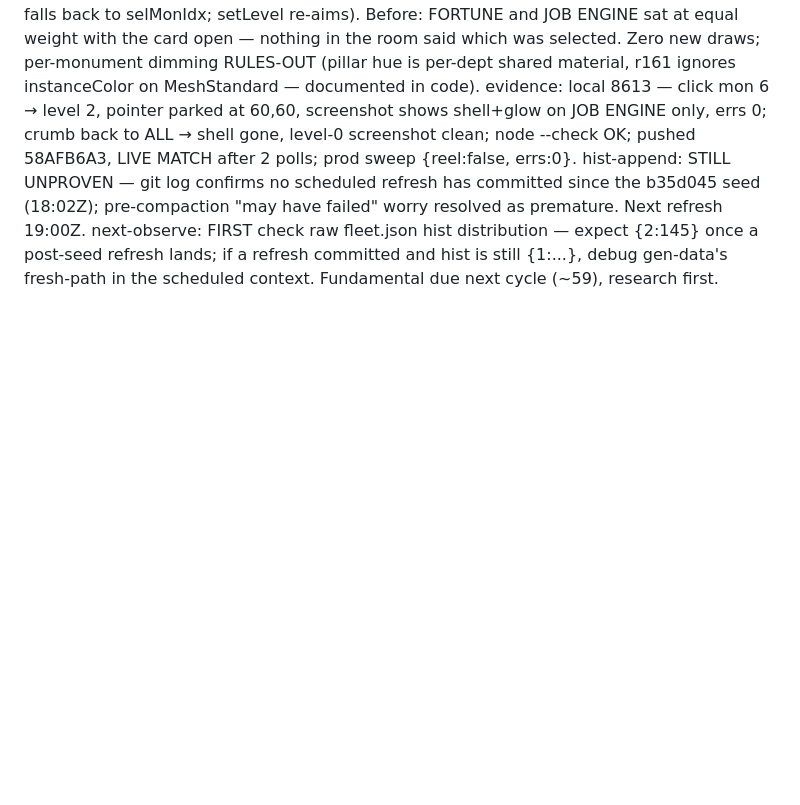
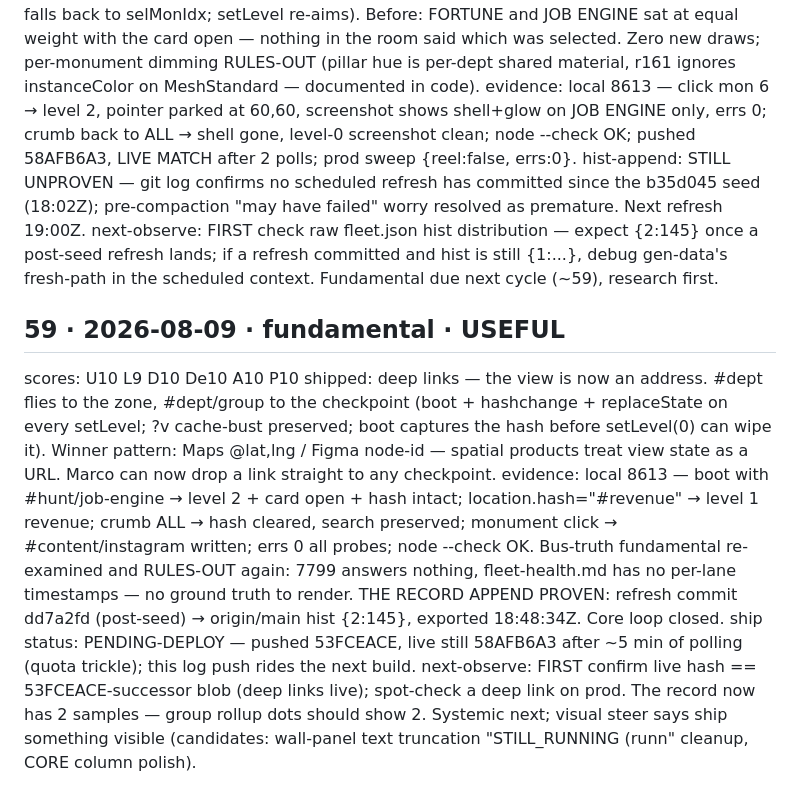
Before and after one commit to MARCCHERGGI/orrery, a Markdown page: docs/EVOLUTION-LOG.md, the part around the change. Drawn GitHub-style; blank space fills up the shorter version.

Commit message:
log: iter 59

```diff
--- a/docs/EVOLUTION-LOG.md
+++ b/docs/EVOLUTION-LOG.md
@@ -581,3 +581,11 @@ shipped: level-2 selection shell — the hover ghost + bright group beam now HOL
 evidence: local 8613 — click mon 6 → level 2, pointer parked at 60,60, screenshot shows shell+glow on JOB ENGINE only, errs 0; crumb back to ALL → shell gone, level-0 screenshot clean; node --check OK; pushed 58AFB6A3, LIVE MATCH after 2 polls; prod sweep {reel:false, errs:0}.
 hist-append: STILL UNPROVEN — git log confirms no scheduled refresh has committed since the b35d045 seed (18:02Z); pre-compaction "may have failed" worry resolved as premature. Next refresh 19:00Z.
 next-observe: FIRST check raw fleet.json hist distribution — expect {2:145} once a post-seed refresh lands; if a refresh committed and hist is still {1:...}, debug gen-data's fresh-path in the scheduled context. Fundamental due next cycle (~59), research first.
+
+## 59 · 2026-08-09 · fundamental · USEFUL
+scores: U10 L9 D10 De10 A10 P10
+shipped: deep links — the view is now an address. #dept flies to the zone, #dept/group to the checkpoint (boot + hashchange + replaceState on every setLevel; ?v cache-bust preserved; boot captures the hash before setLevel(0) can wipe it). Winner pattern: Maps @lat,lng / Figma node-id — spatial products treat view state as a URL. Marco can now drop a link straight to any checkpoint.
+evidence: local 8613 — boot with #hunt/job-engine → level 2 + card open + hash intact; location.hash="#revenue" → level 1 revenue; crumb ALL → hash cleared, search preserved; monument click → #content/instagram written; errs 0 all probes; node --check OK. Bus-truth fundamental re-examined and RULES-OUT again: 7799 answers nothing, fleet-health.md has no per-lane timestamps — no ground truth to render.
+THE RECORD APPEND PROVEN: refresh commit dd7a2fd (post-seed) → origin/main hist {2:145}, exported 18:48:34Z. Core loop closed.
+ship status: PENDING-DEPLOY — pushed 53FCEACE, live still 58AFB6A3 after ~5 min of polling (quota trickle); this log push rides the next build.
+next-observe: FIRST confirm live hash == 53FCEACE-successor blob (deep links live); spot-check a deep link on prod. The record now has 2 samples — group rollup dots should show 2. Systemic next; visual steer says ship something visible (candidates: wall-panel text truncation "STILL_RUNNING (runn" cleanup, CORE column polish).
```
